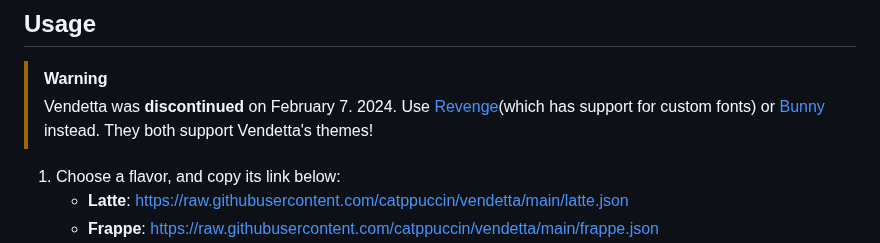
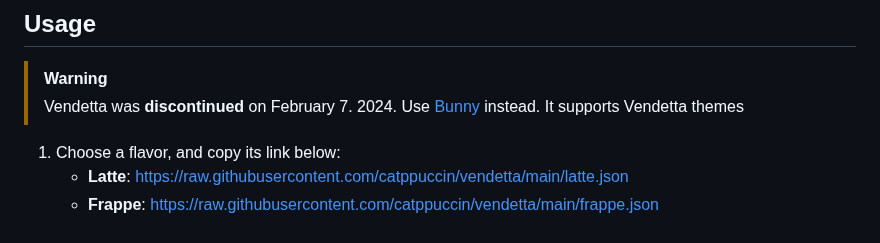
Before and after one commit to catppuccin/vendetta, a Markdown page: README.md, the part around the change. Rendered like a GitHub page.

Commit message:
Update README.md
Remove mention of revenge as it's discontinued

```diff
--- a/README.md
+++ b/README.md
@@ -37,7 +37,7 @@
 ## Usage
 
 >[!WARNING]
->Vendetta was **discontinued** on February 7. 2024. Use [Revenge](https://github.com/revenge-mod)(which has support for custom fonts) or [Bunny](https://github.com/pyoncord/Bunny) instead. They both support Vendetta's themes!
+>Vendetta was **discontinued** on February 7. 2024. Use [Bunny](https://github.com/pyoncord/Bunny) instead. It supports Vendetta themes
 
 1. Choose a flavor, and copy its link below:
 	- **Latte**: https://raw.githubusercontent.com/catppuccin/vendetta/main/latte.json
```
